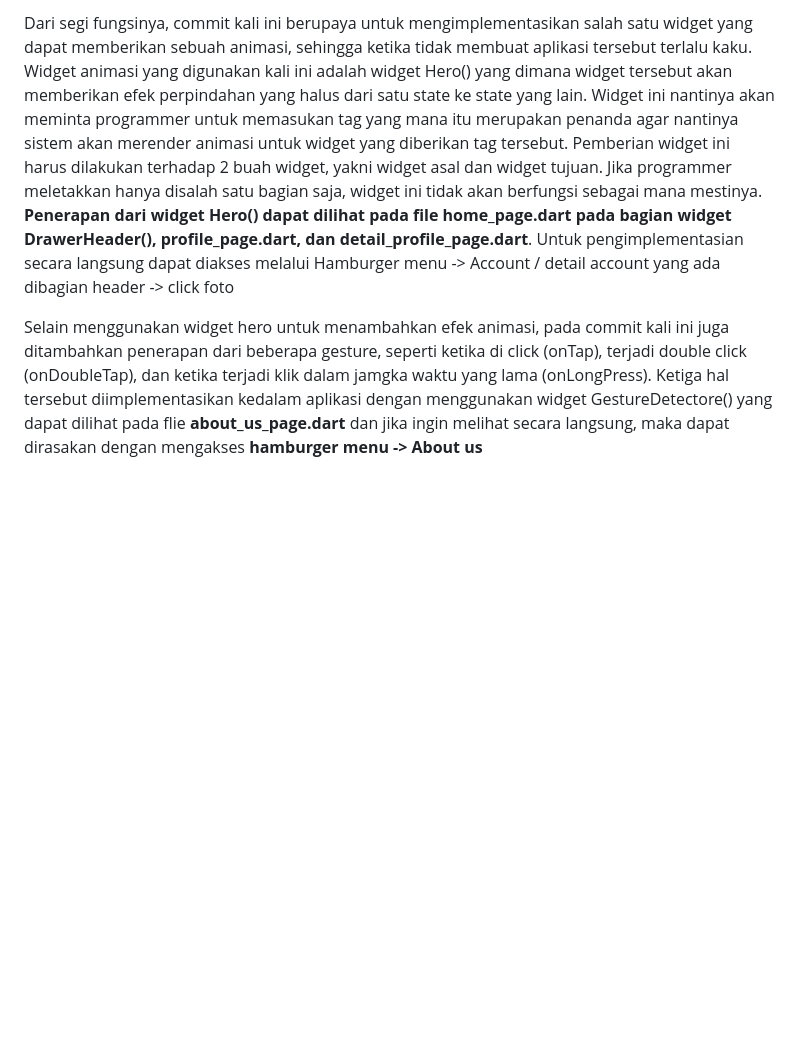
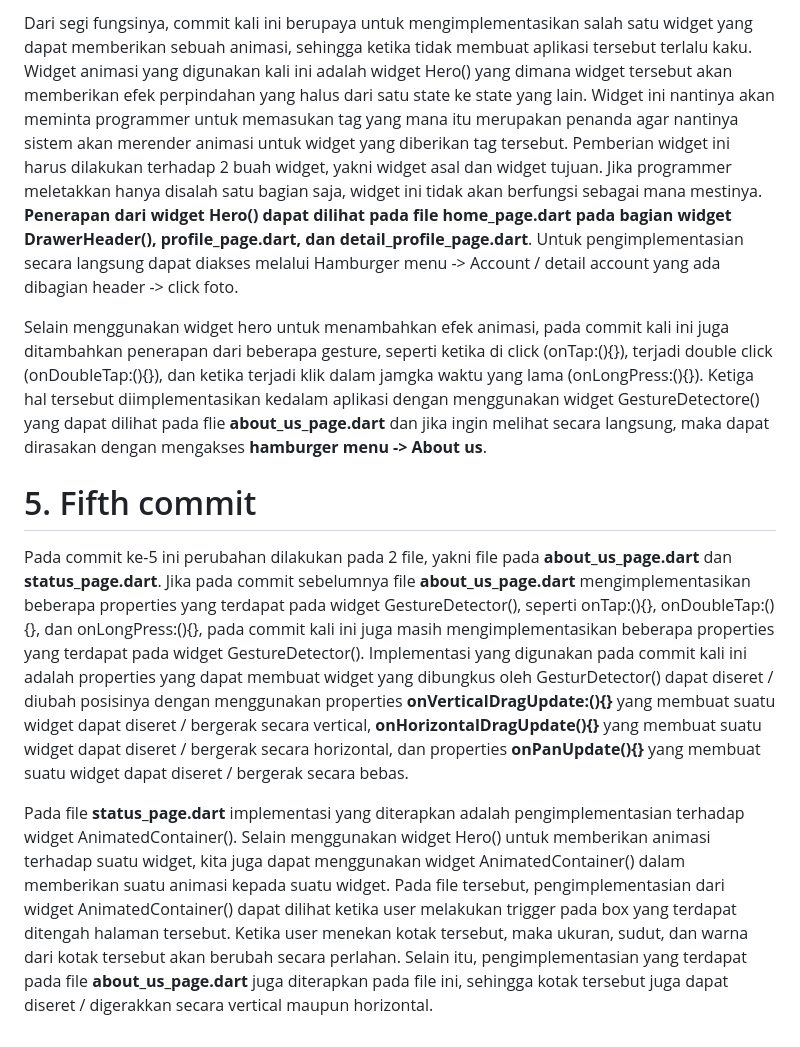
Before and after one commit to Oneday37/MIKTI_project, a Markdown page: README.md, the part around the change printed below. GitHub-like rendering; blank space fills up the shorter version.

```diff
--- a/README.md
+++ b/README.md
@@ -29,4 +29,9 @@ Pada fourth commit, terdapat banyak perubahan yang dilakukan mulai dari segi UI
 
-Dari segi fungsinya, commit kali ini berupaya untuk mengimplementasikan salah satu widget yang dapat memberikan sebuah animasi, sehingga ketika tidak membuat aplikasi tersebut terlalu kaku. Widget animasi yang digunakan kali ini adalah widget Hero() yang dimana widget tersebut akan memberikan efek perpindahan yang halus dari satu state ke state yang lain. Widget ini nantinya akan meminta programmer untuk memasukan tag yang mana itu merupakan penanda agar nantinya sistem akan merender animasi untuk widget yang diberikan tag tersebut. Pemberian widget ini harus dilakukan terhadap 2 buah widget, yakni widget asal dan widget tujuan. Jika programmer meletakkan hanya disalah satu bagian saja, widget ini tidak akan berfungsi sebagai mana mestinya. **Penerapan dari widget Hero() dapat dilihat pada file home_page.dart pada bagian widget DrawerHeader(), profile_page.dart, dan detail_profile_page.dart**. Untuk pengimplementasian secara langsung dapat diakses melalui Hamburger menu -> Account / detail account yang ada dibagian header -> click foto
+Dari segi fungsinya, commit kali ini berupaya untuk mengimplementasikan salah satu widget yang dapat memberikan sebuah animasi, sehingga ketika tidak membuat aplikasi tersebut terlalu kaku. Widget animasi yang digunakan kali ini adalah widget Hero() yang dimana widget tersebut akan memberikan efek perpindahan yang halus dari satu state ke state yang lain. Widget ini nantinya akan meminta programmer untuk memasukan tag yang mana itu merupakan penanda agar nantinya sistem akan merender animasi untuk widget yang diberikan tag tersebut. Pemberian widget ini harus dilakukan terhadap 2 buah widget, yakni widget asal dan widget tujuan. Jika programmer meletakkan hanya disalah satu bagian saja, widget ini tidak akan berfungsi sebagai mana mestinya. **Penerapan dari widget Hero() dapat dilihat pada file home_page.dart pada bagian widget DrawerHeader(), profile_page.dart, dan detail_profile_page.dart**. Untuk pengimplementasian secara langsung dapat diakses melalui Hamburger menu -> Account / detail account yang ada dibagian header -> click foto.
 
-Selain menggunakan widget hero untuk menambahkan efek animasi, pada commit kali ini juga ditambahkan penerapan dari beberapa gesture, seperti ketika di click (onTap), terjadi double click (onDoubleTap), dan ketika terjadi klik dalam jamgka waktu yang lama (onLongPress). Ketiga hal tersebut diimplementasikan kedalam aplikasi dengan menggunakan widget GestureDetectore() yang dapat dilihat pada flie **about_us_page.dart** dan jika ingin melihat secara langsung, maka dapat dirasakan dengan mengakses **hamburger menu -> About us**
+Selain menggunakan widget hero untuk menambahkan efek animasi, pada commit kali ini juga ditambahkan penerapan dari beberapa gesture, seperti ketika di click (onTap:(){}), terjadi double click (onDoubleTap:(){}), dan ketika terjadi klik dalam jamgka waktu yang lama (onLongPress:(){}). Ketiga hal tersebut diimplementasikan kedalam aplikasi dengan menggunakan widget GestureDetectore() yang dapat dilihat pada flie **about_us_page.dart** dan jika ingin melihat secara langsung, maka dapat dirasakan dengan mengakses **hamburger menu -> About us**.
+
+# 5. Fifth commit
+Pada commit ke-5 ini perubahan dilakukan pada 2 file, yakni file pada **about_us_page.dart** dan **status_page.dart**. Jika pada commit sebelumnya file **about_us_page.dart** mengimplementasikan beberapa properties yang terdapat pada widget GestureDetector(), seperti onTap:(){}, onDoubleTap:(){}, dan onLongPress:(){}, pada commit kali ini juga masih mengimplementasikan beberapa properties yang terdapat pada widget GestureDetector(). Implementasi yang digunakan pada commit kali ini adalah properties yang dapat membuat widget yang dibungkus oleh GesturDetector() dapat diseret / diubah posisinya dengan menggunakan properties **onVerticalDragUpdate:(){}** yang membuat suatu widget dapat diseret / bergerak secara vertical, **onHorizontalDragUpdate(){}** yang membuat suatu widget dapat diseret / bergerak secara horizontal, dan properties **onPanUpdate(){}** yang membuat suatu widget dapat diseret / bergerak secara bebas.
+
+Pada file **status_page.dart** implementasi yang diterapkan adalah pengimplementasian terhadap widget AnimatedContainer(). Selain menggunakan widget Hero() untuk memberikan animasi terhadap suatu widget, kita juga dapat menggunakan widget AnimatedContainer() dalam memberikan suatu animasi kepada suatu widget. Pada file tersebut, pengimplementasian dari widget AnimatedContainer() dapat dilihat ketika user melakukan trigger pada box yang terdapat ditengah halaman tersebut. Ketika user menekan kotak tersebut, maka ukuran, sudut, dan warna dari kotak tersebut akan berubah secara perlahan. Selain itu, pengimplementasian yang terdapat pada file **about_us_page.dart** juga diterapkan pada file ini, sehingga kotak tersebut juga dapat diseret / digerakkan secara vertical maupun horizontal.
```
Also changed, not shown: other parts of README.md (+13 -13 lines).
